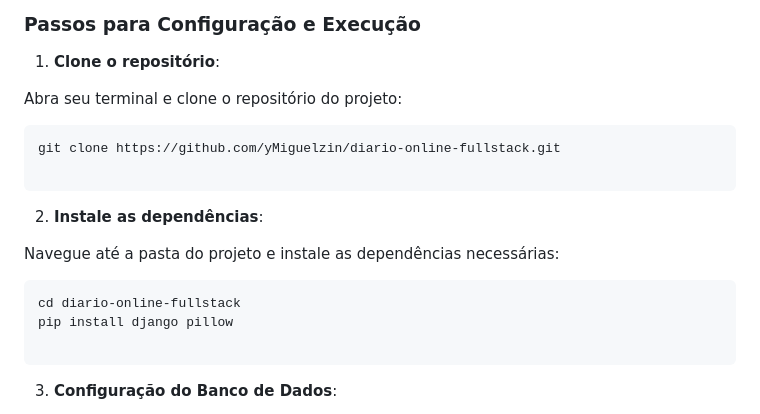
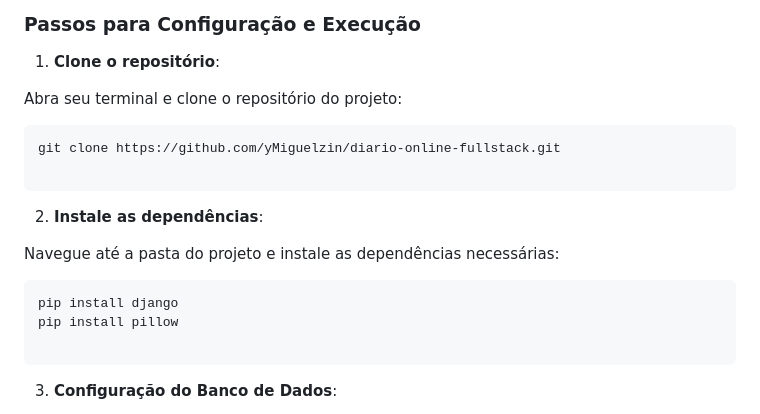
Before and after one commit to yMiguelzin/psw-returnal-project-2, a Markdown page: README.md, the part around the change. GitHub-like rendering.

````diff
--- a/README.md
+++ b/README.md
@@ -52,20 +52,20 @@ Antes de começar, você precisa ter o Python 3.x instalado no seu sistema. Voc
 
 1. **Clone o repositório**:
 
-Abra seu terminal e clone o repositório do projeto:
+  Abra seu terminal e clone o repositório do projeto:
 
   ```bash
   git clone https://github.com/yMiguelzin/diario-online-fullstack.git
 
- ```
+  ```
 
 2. **Instale as dependências**:
 
   Navegue até a pasta do projeto e instale as dependências necessárias:
 
   ```bash
-  cd diario-online-fullstack
-  pip install django pillow
+  pip install django
+  pip install pillow
 
   ```
 
````
